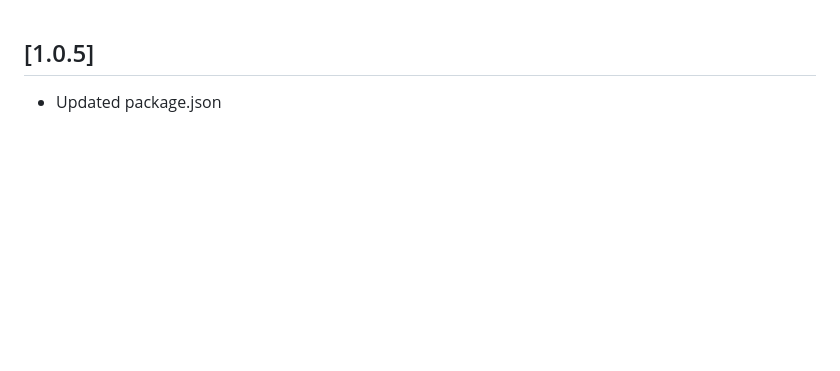
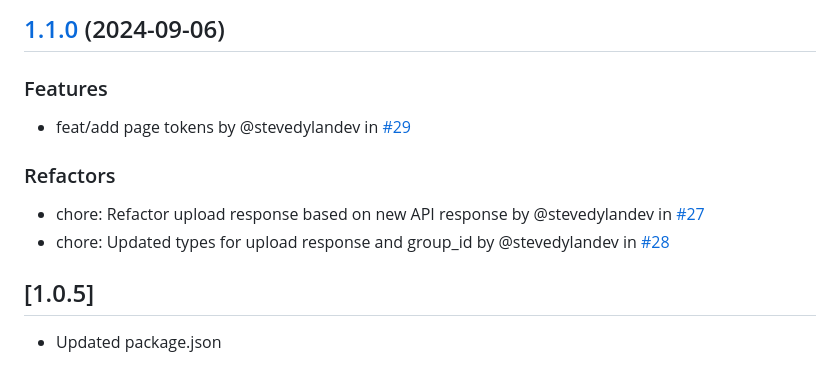
Before and after one commit to PinataCloud/pinata, a Markdown page: CHANGELOG.md, the part around the change. Drawn GitHub-style; blank space fills up the shorter version.

Commit message:
update changelog

```diff
--- a/CHANGELOG.md
+++ b/CHANGELOG.md
@@ -1,3 +1,12 @@
+## [1.1.0](https://github.com/PinataCloud/pinata/compare/v1.0.5...v1.1.0) (2024-09-06)
+
+### Features
+- feat/add page tokens by @stevedylandev in [#29](https://github.com/PinataCloud/pinata/pull/29)
+
+### Refactors
+- chore: Refactor upload response based on new API response by @stevedylandev in [#27](https://github.com/PinataCloud/pinata/pull/27)
+- chore: Updated types for upload response and group_id by @stevedylandev in [#28](https://github.com/PinataCloud/pinata/pull/28)
+
 ## [1.0.5]
 
 - Updated package.json
```
